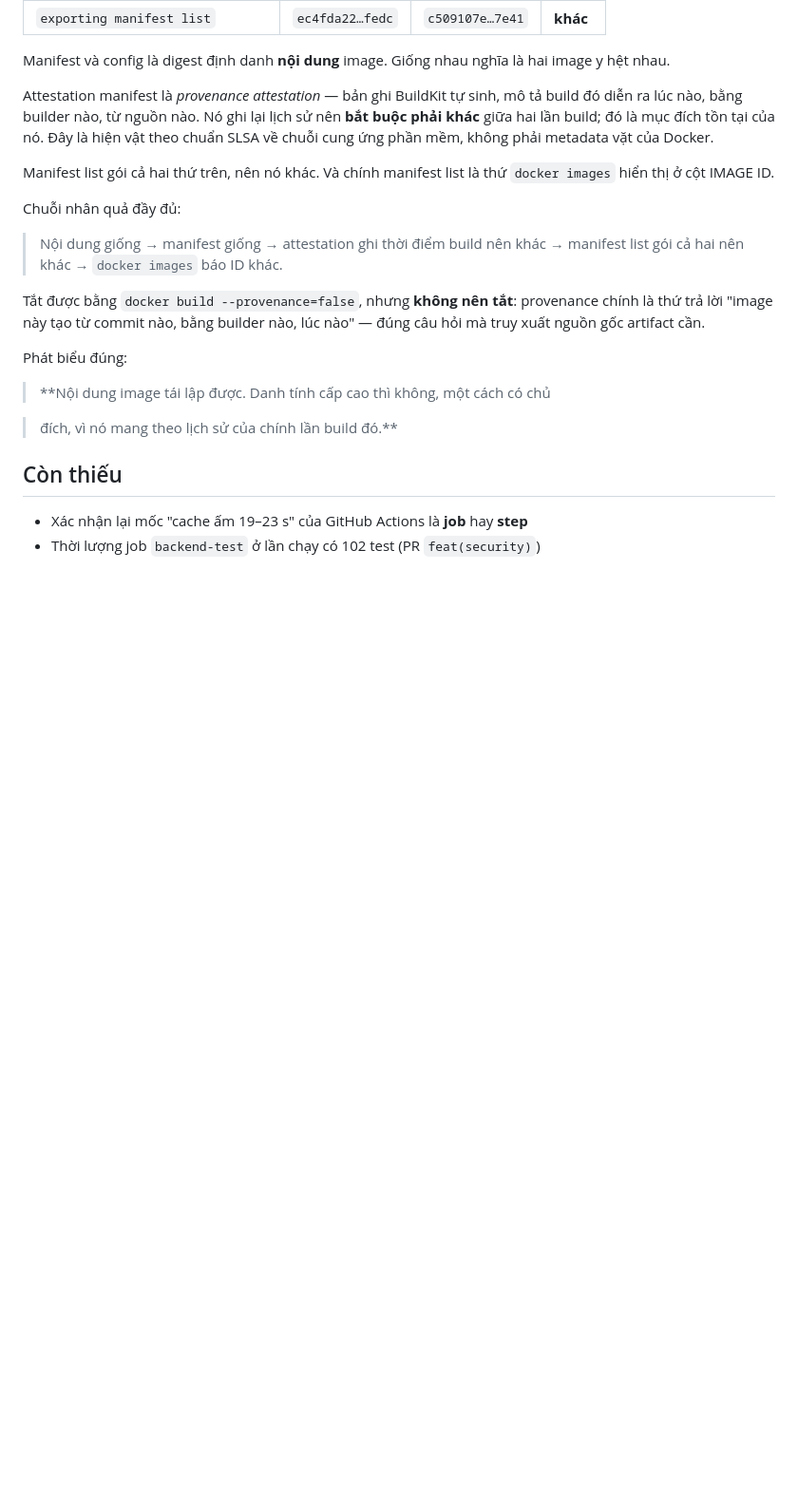
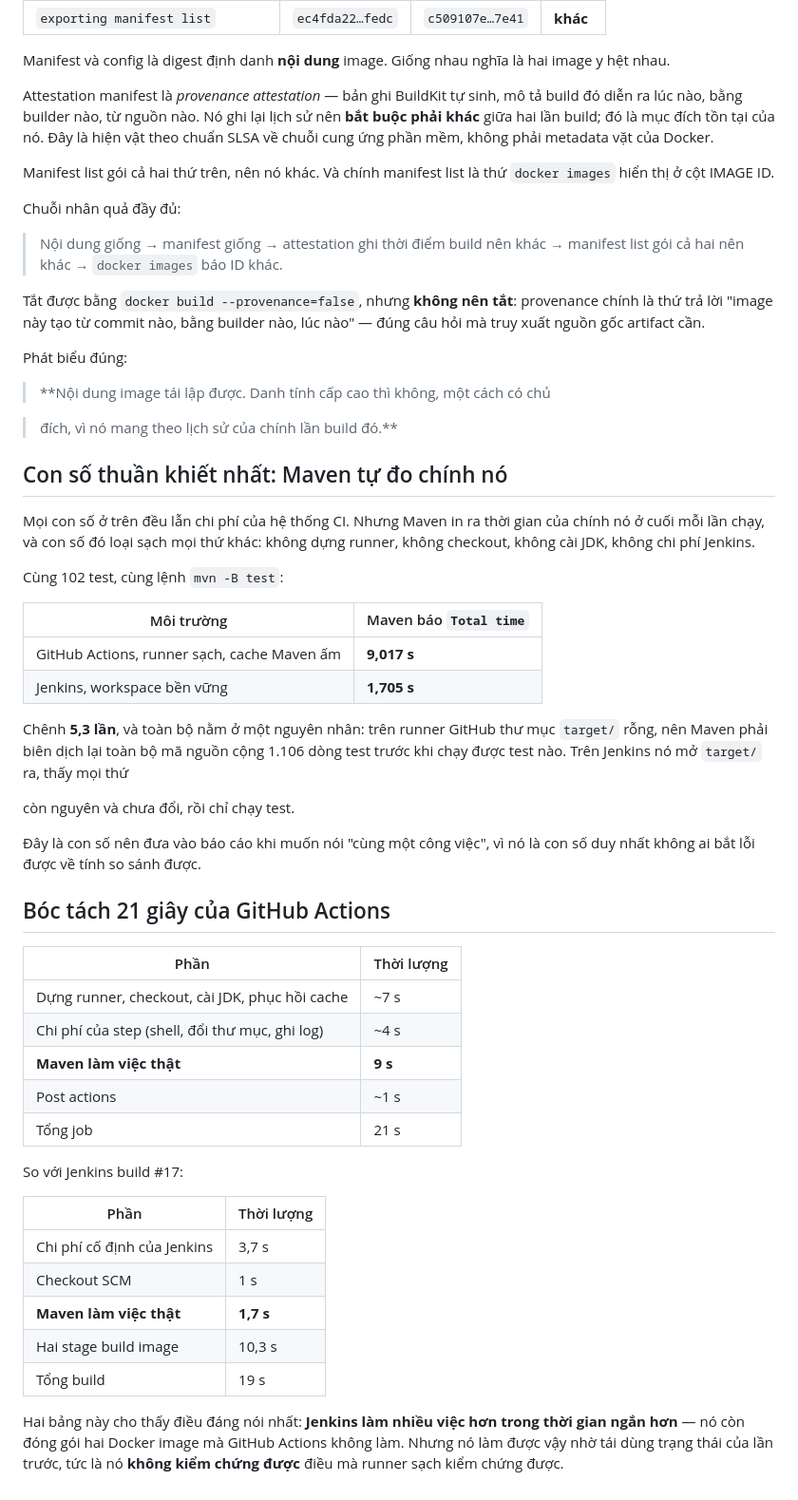
Before and after one commit to duongtanminh1912/goldcast, a Markdown page: docs/so-lieu-chuong-3.md, the part around one of its changes. Shown at 95% size. GitHub-like rendering; blank space fills up the shorter version.

Commit message:
docs: bo sung hai moc con thieu va con so Maven tu do chinh no
Cache am cua GitHub Actions: job 21 s, step 13 s -- xac dinh duoc moc
19-23 s ghi o tuan 3 la con so cua JOB, khong phai step.

Them phep so sanh thuan khiet nhat: Maven tu bao Total time, cung 102 test,
cung lenh. GitHub Actions 9,017 s so voi Jenkins 1,705 s, chenh 5,3 lan.
Con so nay loai sach chi phi cua ca hai he thong CI nen khong ai bat loi
duoc ve tinh so sanh duoc.

Them bang boc tach 21 giay cua GitHub Actions va 19 giay cua Jenkins.

```diff
--- a/docs/so-lieu-chuong-3.md
+++ b/docs/so-lieu-chuong-3.md
@@ -196,7 +197,49 @@ Phát biểu đúng:
 
 > đích, vì nó mang theo lịch sử của chính lần build đó.**
 
-## Còn thiếu
+## Con số thuần khiết nhất: Maven tự đo chính nó
 
-- Xác nhận lại mốc "cache ấm 19–23 s" của GitHub Actions là **job** hay **step**
-- Thời lượng job `backend-test` ở lần chạy có 102 test (PR `feat(security)`)
+Mọi con số ở trên đều lẫn chi phí của hệ thống CI. Nhưng Maven in ra thời gian
+của chính nó ở cuối mỗi lần chạy, và con số đó loại sạch mọi thứ khác: không
+dựng runner, không checkout, không cài JDK, không chi phí Jenkins.
+
+Cùng 102 test, cùng lệnh `mvn -B test`:
+
+| Môi trường | Maven báo `Total time` |
+|---|---|
+| GitHub Actions, runner sạch, cache Maven ấm | **9,017 s** |
+| Jenkins, workspace bền vững | **1,705 s** |
+
+Chênh **5,3 lần**, và toàn bộ nằm ở một nguyên nhân: trên runner GitHub thư mục
+`target/` rỗng, nên Maven phải biên dịch lại toàn bộ mã nguồn cộng 1.106 dòng
+test trước khi chạy được test nào. Trên Jenkins nó mở `target/` ra, thấy mọi thứ
+
+còn nguyên và chưa đổi, rồi chỉ chạy test.
+
+Đây là con số nên đưa vào báo cáo khi muốn nói "cùng một công việc", vì nó là
+con số duy nhất không ai bắt lỗi được về tính so sánh được.
+
+## Bóc tách 21 giây của GitHub Actions
+
+| Phần | Thời lượng |
+|---|---|
+| Dựng runner, checkout, cài JDK, phục hồi cache | ~7 s |
+| Chi phí của step (shell, đổi thư mục, ghi log) | ~4 s |
+| **Maven làm việc thật** | **9 s** |
+| Post actions | ~1 s |
+| Tổng job | 21 s |
+
+So với Jenkins build #17:
+
+| Phần | Thời lượng |
+|---|---|
+| Chi phí cố định của Jenkins | 3,7 s |
+| Checkout SCM | 1 s |
+| **Maven làm việc thật** | **1,7 s** |
+| Hai stage build image | 10,3 s |
+| Tổng build | 19 s |
+
+Hai bảng này cho thấy điều đáng nói nhất: **Jenkins làm nhiều việc hơn trong
+thời gian ngắn hơn** — nó còn đóng gói hai Docker image mà GitHub Actions không
+làm. Nhưng nó làm được vậy nhờ tái dùng trạng thái của lần trước, tức là nó
+**không kiểm chứng được** điều mà runner sạch kiểm chứng được.
```
Also changed, not shown: other parts of docs/so-lieu-chuong-3.md (+2 -1 lines).
